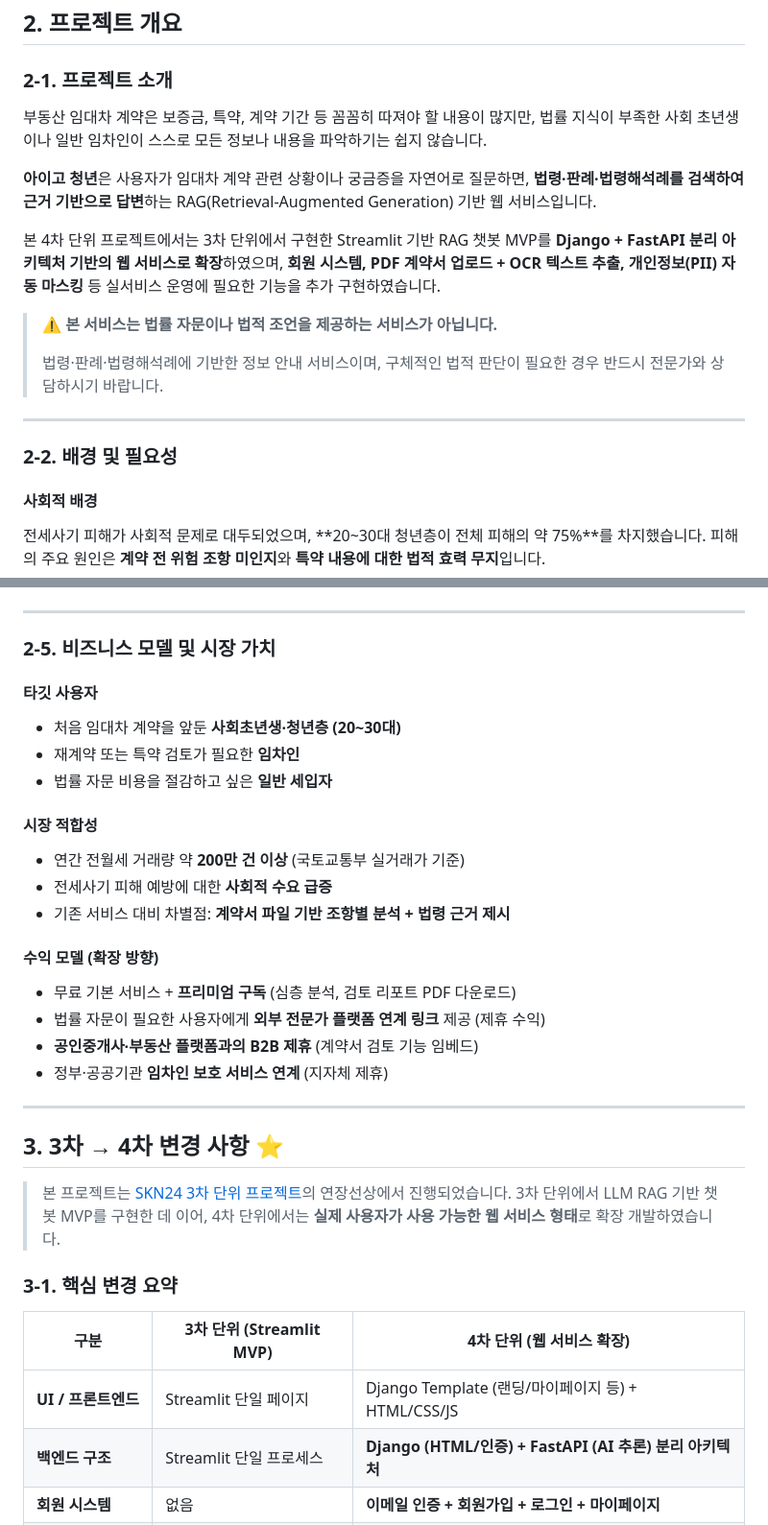
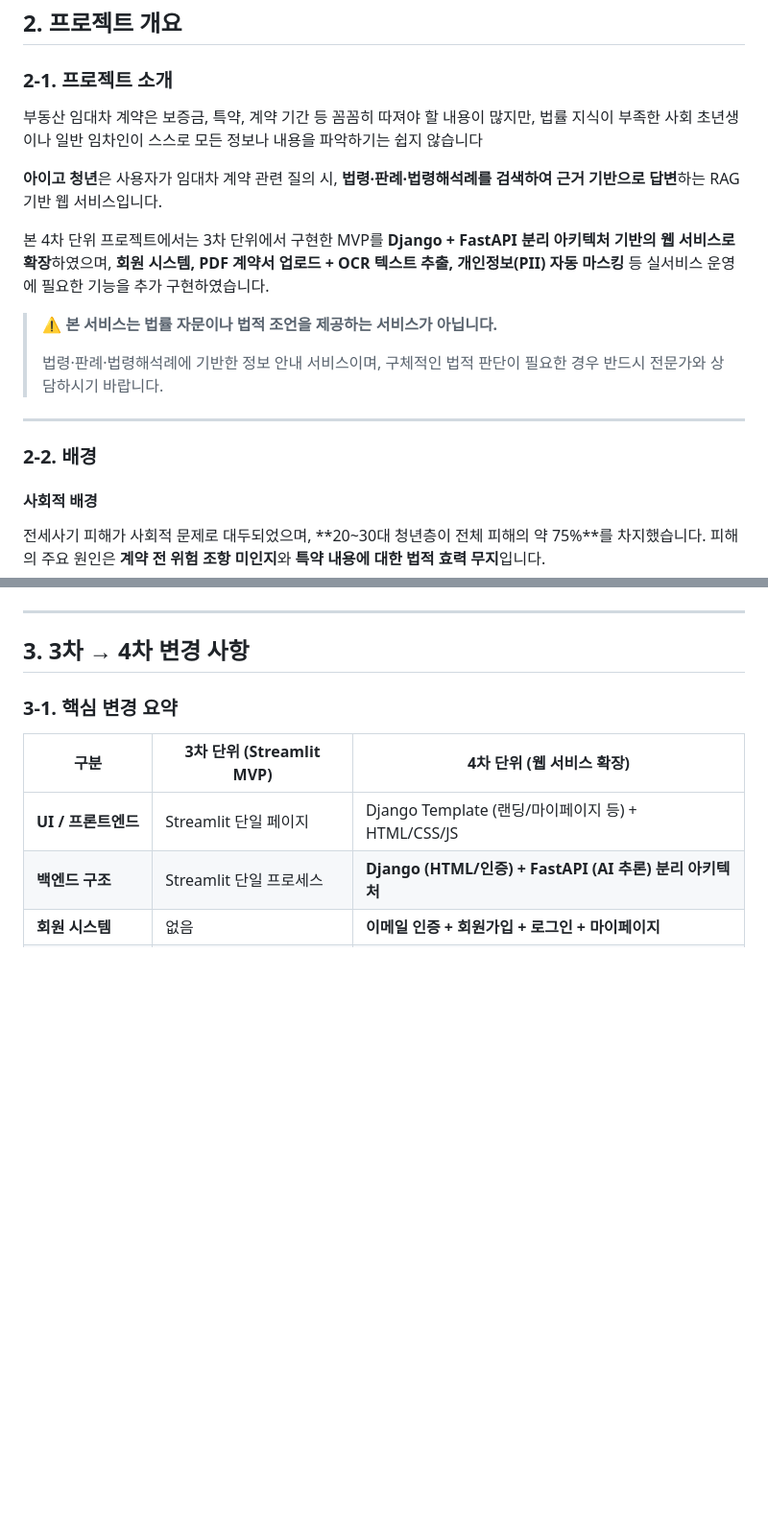
Before and after one commit to SKNETWORKS-FAMILY-AICAMP/SKN24-4th-6Team, a Markdown page: README.md, 2 parts joined by grey strips. Shown at 96% size. GitHub-like rendering; blank space fills up the shorter version.

```diff
--- a/README.md
+++ b/README.md
@@ -28,11 +28,11 @@
 
 ### 2-1. 프로젝트 소개
 
-부동산 임대차 계약은 보증금, 특약, 계약 기간 등 꼼꼼히 따져야 할 내용이 많지만, 법률 지식이 부족한 사회 초년생이나 일반 임차인이 스스로 모든 정보나 내용을 파악하기는 쉽지 않습니다.
+부동산 임대차 계약은 보증금, 특약, 계약 기간 등 꼼꼼히 따져야 할 내용이 많지만, 법률 지식이 부족한 사회 초년생이나 일반 임차인이 스스로 모든 정보나 내용을 파악하기는 쉽지 않습니다
 
-**아이고 청년**은 사용자가 임대차 계약 관련 상황이나 궁금증을 자연어로 질문하면, **법령·판례·법령해석례를 검색하여 근거 기반으로 답변**하는 RAG(Retrieval-Augmented Generation) 기반 웹 서비스입니다.
+**아이고 청년**은 사용자가 임대차 계약 관련 질의 시, **법령·판례·법령해석례를 검색하여 근거 기반으로 답변**하는 RAG기반 웹 서비스입니다.
 
-본 4차 단위 프로젝트에서는 3차 단위에서 구현한 Streamlit 기반 RAG 챗봇 MVP를 **Django + FastAPI 분리 아키텍처 기반의 웹 서비스로 확장**하였으며, **회원 시스템, PDF 계약서 업로드 + OCR 텍스트 추출, 개인정보(PII) 자동 마스킹** 등 실서비스 운영에 필요한 기능을 추가 구현하였습니다.
+본 4차 단위 프로젝트에서는 3차 단위에서 구현한 MVP를 **Django + FastAPI 분리 아키텍처 기반의 웹 서비스로 확장**하였으며, **회원 시스템, PDF 계약서 업로드 + OCR 텍스트 추출, 개인정보(PII) 자동 마스킹** 등 실서비스 운영에 필요한 기능을 추가 구현하였습니다.
 
 > ⚠️ **본 서비스는 법률 자문이나 법적 조언을 제공하는 서비스가 아닙니다.**
 >
@@ -40,7 +40,7 @@
 
 ---
 
-### 2-2. 배경 및 필요성
+### 2-2. 배경
 
 #### 사회적 배경
 
@@ -117,32 +101,7 @@
 
 ---
 
-### 2-5. 비즈니스 모델 및 시장 가치
-
-#### 타깃 사용자
-
-- 처음 임대차 계약을 앞둔 **사회초년생·청년층 (20~30대)**
-- 재계약 또는 특약 검토가 필요한 **임차인**
-- 법률 자문 비용을 절감하고 싶은 **일반 세입자**
-
-#### 시장 적합성
-
-- 연간 전월세 거래량 약 **200만 건 이상** (국토교통부 실거래가 기준)
-- 전세사기 피해 예방에 대한 **사회적 수요 급증**
-- 기존 서비스 대비 차별점: **계약서 파일 기반 조항별 분석 + 법령 근거 제시**
-
-#### 수익 모델 (확장 방향)
-
-- 무료 기본 서비스 + **프리미엄 구독** (심층 분석, 검토 리포트 PDF 다운로드)
-- 법률 자문이 필요한 사용자에게 **외부 전문가 플랫폼 연계 링크** 제공 (제휴 수익)
-- **공인중개사·부동산 플랫폼과의 B2B 제휴** (계약서 검토 기능 임베드)
-- 정부·공공기관 **임차인 보호 서비스 연계** (지자체 제휴)
-
----
-
-## 3. 3차 → 4차 변경 사항 ⭐
-
-> 본 프로젝트는 [SKN24 3차 단위 프로젝트](https://github.com/SKNETWORKS-FAMILY-AICAMP/SKN24-3rd-6Team)의 연장선상에서 진행되었습니다. 3차 단위에서 LLM RAG 기반 챗봇 MVP를 구현한 데 이어, 4차 단위에서는 **실제 사용자가 사용 가능한 웹 서비스 형태**로 확장 개발하였습니다.
+## 3. 3차 → 4차 변경 사항
 
 ### 3-1. 핵심 변경 요약
 
```
Also changed, not shown: other parts of README.md (+17 -73 lines).
